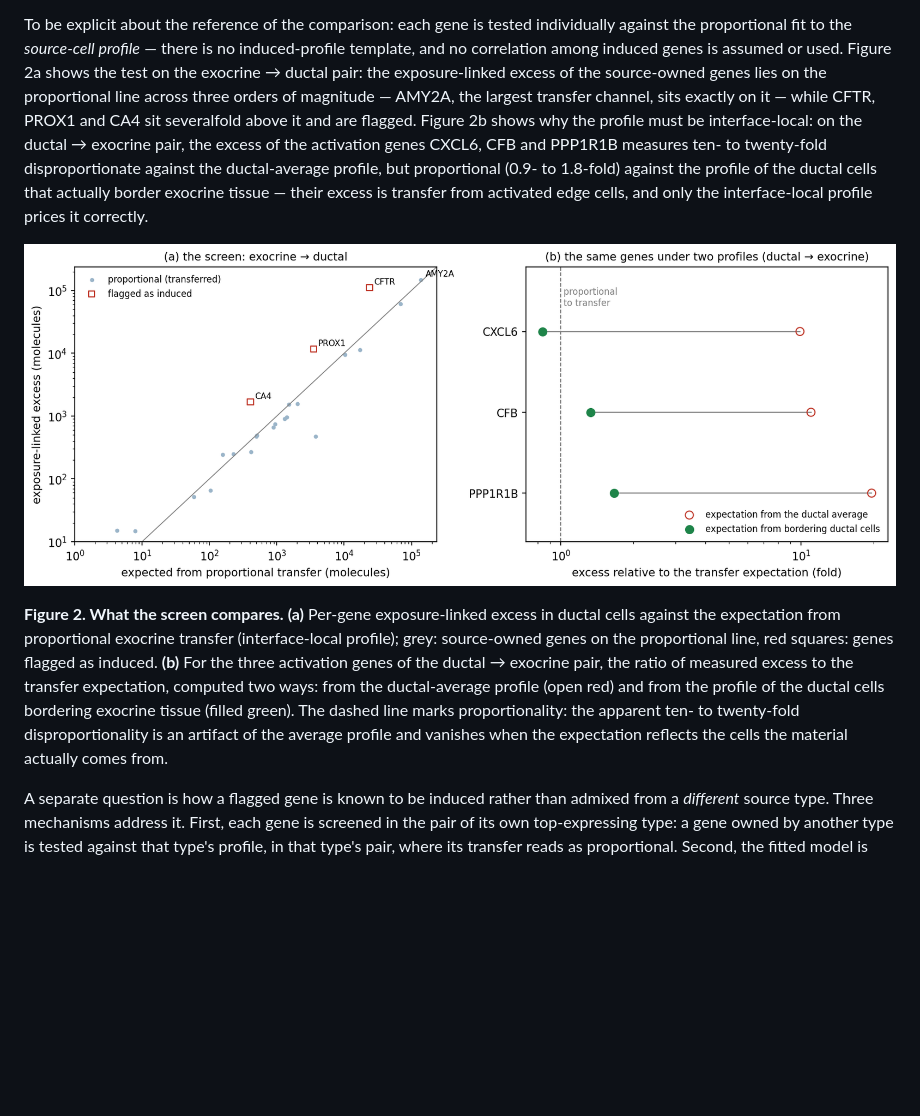
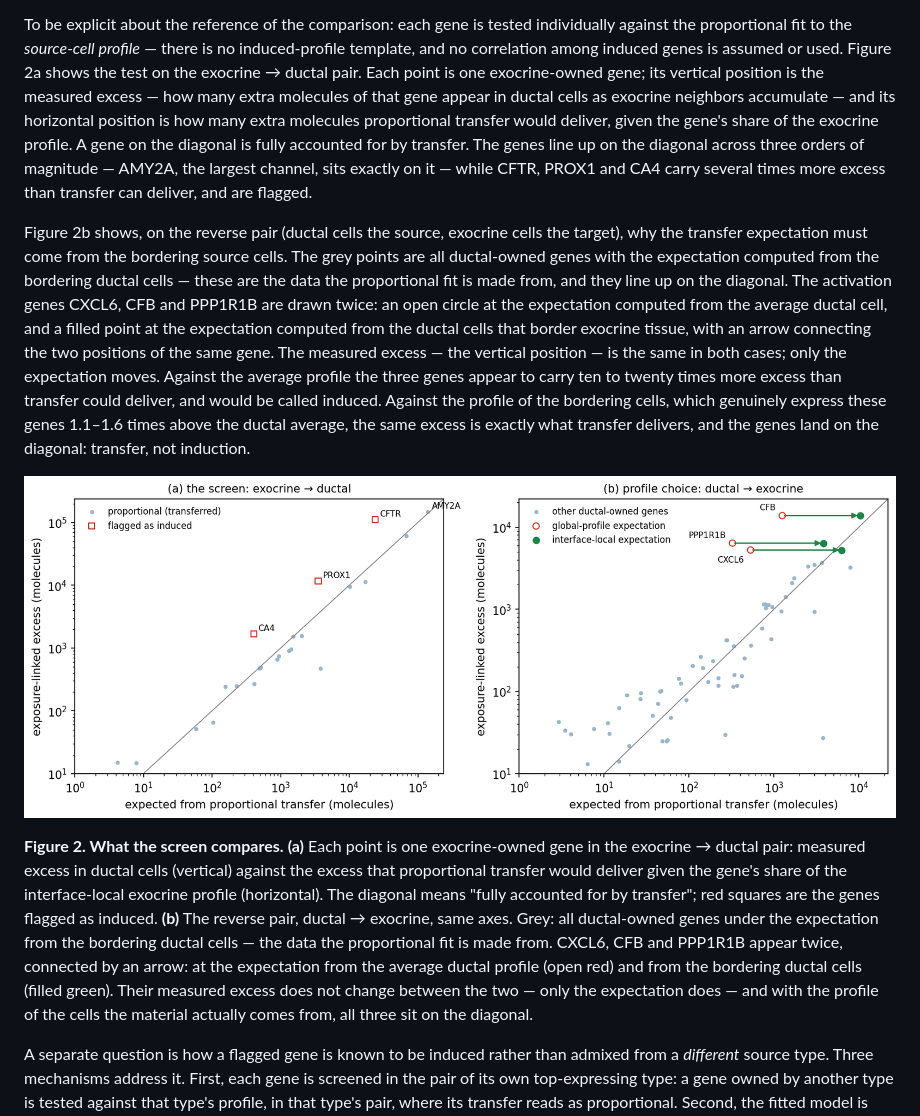
Before and after one commit to kharchenkolab/cellAdmix-core, a Markdown page: docs/generative.md, the part around the change. Rendered like a GitHub page; pictures changed too: docs/figures/generative_fig2.png; blank space fills up the shorter version.

Commit message:
Restore the screen-data panel and explain its reading plainly

```diff
--- a/docs/generative.md
+++ b/docs/generative.md
@@ -115,32 +115,50 @@ To be explicit about the reference of the comparison: each gene is
 tested individually against the proportional fit to the *source-cell
 profile* — there is no induced-profile template, and no correlation
 among induced genes is assumed or used. Figure 2a shows the test on the
-exocrine → ductal pair: the exposure-linked excess of the source-owned
-genes lies on the proportional line across three orders of magnitude —
-AMY2A, the largest transfer channel, sits exactly on it — while CFTR,
-PROX1 and CA4 sit severalfold above it and are flagged. Figure 2b shows
-why the profile must be interface-local: on the ductal → exocrine pair,
-the excess of the activation genes CXCL6, CFB and PPP1R1B measures ten-
-to twenty-fold disproportionate against the ductal-average profile, but
-proportional (0.9- to 1.8-fold) against the profile of the ductal cells
-that actually border exocrine tissue — their excess is transfer from
-activated edge cells, and only the interface-local profile prices it
-correctly.
+exocrine → ductal pair. Each point is one exocrine-owned gene; its
+vertical position is the measured excess — how many extra molecules of
+that gene appear in ductal cells as exocrine neighbors accumulate — and
+its horizontal position is how many extra molecules proportional
+transfer would deliver, given the gene's share of the exocrine profile.
+A gene on the diagonal is fully accounted for by transfer. The genes
+line up on the diagonal across three orders of magnitude — AMY2A, the
+largest channel, sits exactly on it — while CFTR, PROX1 and CA4 carry
+several times more excess than transfer can deliver, and are flagged.
+
+Figure 2b shows, on the reverse pair (ductal cells the source, exocrine
+cells the target), why the transfer expectation must come from the
+bordering source cells. The grey points are all ductal-owned genes with
+the expectation computed from the bordering ductal cells — these are
+the data the proportional fit is made from, and they line up on the
+diagonal. The activation genes CXCL6, CFB and PPP1R1B are drawn twice:
+an open circle at the expectation computed from the average ductal
+cell, and a filled point at the expectation computed from the ductal
+cells that border exocrine tissue, with an arrow connecting the two
+positions of the same gene. The measured excess — the vertical position
+— is the same in both cases; only the expectation moves. Against the
+average profile the three genes appear to carry ten to twenty times
+more excess than transfer could deliver, and would be called induced.
+Against the profile of the bordering cells, which genuinely express
+these genes 1.1–1.6 times above the ductal average, the same excess is
+exactly what transfer delivers, and the genes land on the diagonal:
+transfer, not induction.
 
 ![Figure 2](figures/generative_fig2.png)
 
-**Figure 2. What the screen compares.** **(a)** Per-gene exposure-linked
-excess in ductal cells against the expectation from proportional
-exocrine transfer (interface-local profile); grey: source-owned genes on
-the proportional line, red squares: genes flagged as induced. **(b)**
-For the three activation genes of the ductal → exocrine pair, the ratio
-of measured excess to the transfer expectation, computed two ways: from
-the ductal-average profile (open red) and from the profile of the
-ductal cells bordering exocrine tissue (filled green). The dashed line
-marks proportionality: the apparent ten- to twenty-fold
-disproportionality is an artifact of the average profile and vanishes
-when the expectation reflects the cells the material actually comes
-from.
+**Figure 2. What the screen compares.** **(a)** Each point is one
+exocrine-owned gene in the exocrine → ductal pair: measured excess in
+ductal cells (vertical) against the excess that proportional transfer
+would deliver given the gene's share of the interface-local exocrine
+profile (horizontal). The diagonal means "fully accounted for by
+transfer"; red squares are the genes flagged as induced. **(b)** The
+reverse pair, ductal → exocrine, same axes. Grey: all ductal-owned
+genes under the expectation from the bordering ductal cells — the data
+the proportional fit is made from. CXCL6, CFB and PPP1R1B appear twice,
+connected by an arrow: at the expectation from the average ductal
+profile (open red) and from the bordering ductal cells (filled green).
+Their measured excess does not change between the two — only the
+expectation does — and with the profile of the cells the material
+actually comes from, all three sit on the diagonal.
 
 A separate question is how a flagged gene is known to be induced rather
 than admixed from a *different* source type. Three mechanisms address
```
Also changed, not shown: 1 other file.
